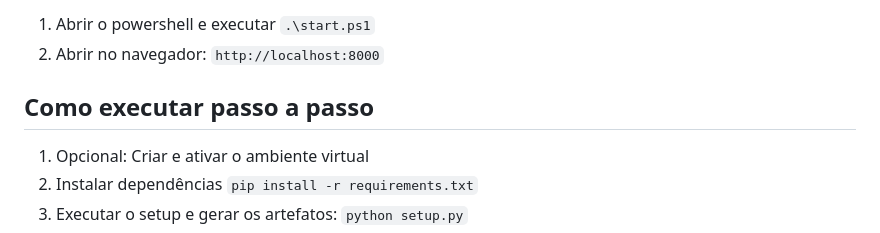
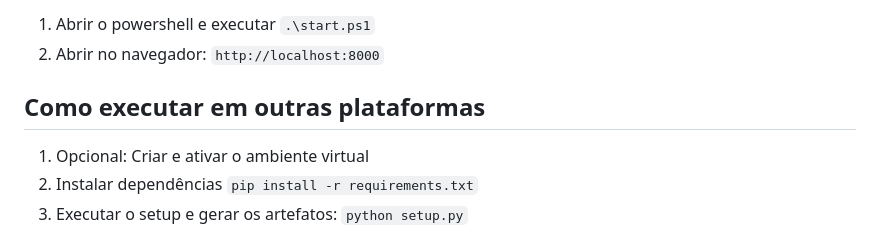
Before and after one commit to muriloborgesribeiro/appspec, a Markdown page: README.md, the part around the change. GitHub-like rendering.

```diff
--- a/README.md
+++ b/README.md
@@ -22,7 +22,7 @@ Como executar no Windows (powershell)
   `.\start.ps1`
 2. Abrir no navegador: `http://localhost:8000`
 
-Como executar passo a passo
+Como executar em outras plataformas
 ---------------------
 1. Opcional: Criar e ativar o ambiente virtual
 2. Instalar dependências
```
